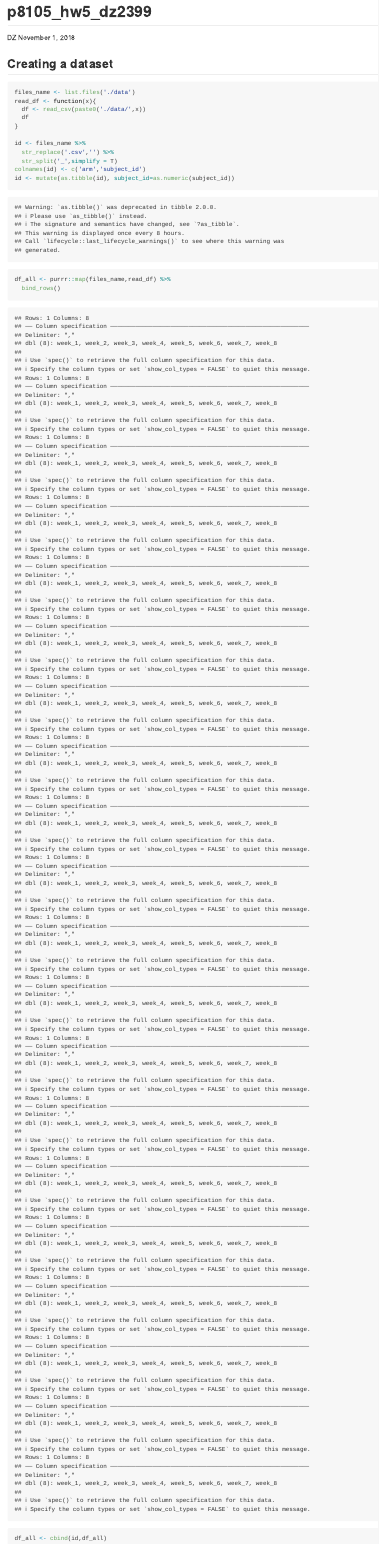
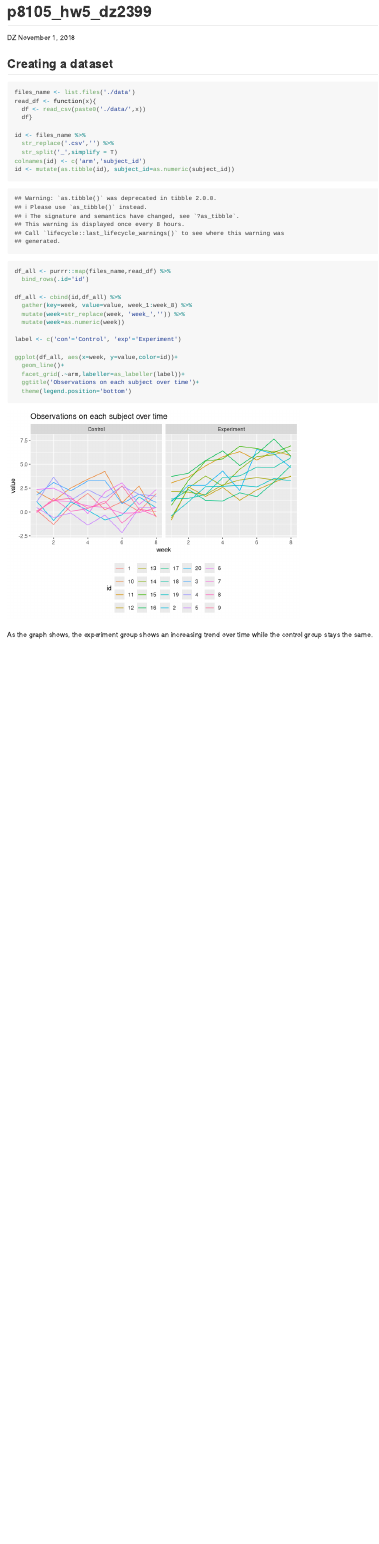
Before and after one commit to danazenggg/p8105_hw5_dz2399, an R Markdown document (p8105_hw5_dz2399.Rmd): the page in a window 1100 px wide, from its top. Rendered offline with R 4.5, knitr and Pandoc, with nearby package versions.

Commit message:
Q1 completed

````diff
--- a/p8105_hw5_dz2399.Rmd
+++ b/p8105_hw5_dz2399.Rmd
@@ -12,12 +12,11 @@ library(purrr)
 ```
 
 ## Creating a dataset
-```{r}
+```{r,message=F}
 files_name <- list.files('./data')
 read_df <- function(x){
   df <- read_csv(paste0('./data/',x))
-  df
-}
+  df}
 
 id <- files_name %>%
   str_replace('.csv','') %>%
@@ -26,8 +25,20 @@ colnames(id) <- c('arm','subject_id')
 id <- mutate(as.tibble(id), subject_id=as.numeric(subject_id))
 
 df_all <- purrr::map(files_name,read_df) %>%
-  bind_rows()
+  bind_rows(.id='id')
 
-df_all <- cbind(id,df_all)
+df_all <- cbind(id,df_all) %>%
+  gather(key=week, value=value, week_1:week_8) %>%
+  mutate(week=str_replace(week, 'week_','')) %>%
+  mutate(week=as.numeric(week))
 
+label <- c('con'='Control', 'exp'='Experiment')
+
+ggplot(df_all, aes(x=week, y=value,color=id))+
+  geom_line()+
+  facet_grid(.~arm,labeller=as_labeller(label))+
+  ggtitle('Observations on each subject over time')+
+  theme(legend.position='bottom')
 ```
+
+As the graph shows, the experiment group shows an increasing trend over time while the control group stays the same.
````
Also changed, not shown: p8105_hw5_dz2399.md, 2 other files.
